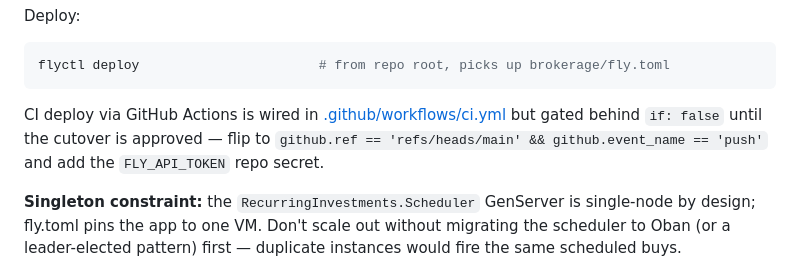
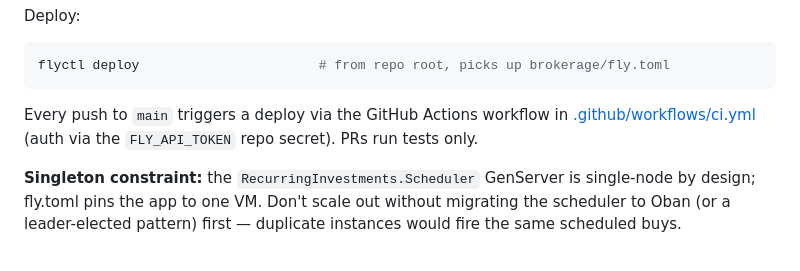
Before and after one commit to featherandfire/crypto_v3_elixir, a Markdown page: README.md, the part around the change. Drawn GitHub-style.

Commit message:
README: deploy section reflects that CI auto-deploy is now live

````diff
--- a/README.md
+++ b/README.md
@@ -162,11 +162,9 @@ Deploy:
 flyctl deploy                       # from repo root, picks up brokerage/fly.toml
 ```
 
-CI deploy via GitHub Actions is wired in
-[.github/workflows/ci.yml](.github/workflows/ci.yml) but gated behind
-`if: false` until the cutover is approved — flip to
-`github.ref == 'refs/heads/main' && github.event_name == 'push'` and add
-the `FLY_API_TOKEN` repo secret.
+Every push to `main` triggers a deploy via the GitHub Actions workflow
+in [.github/workflows/ci.yml](.github/workflows/ci.yml) (auth via the
+`FLY_API_TOKEN` repo secret). PRs run tests only.
 
 **Singleton constraint:** the `RecurringInvestments.Scheduler` GenServer
 is single-node by design; fly.toml pins the app to one VM. Don't scale
````
